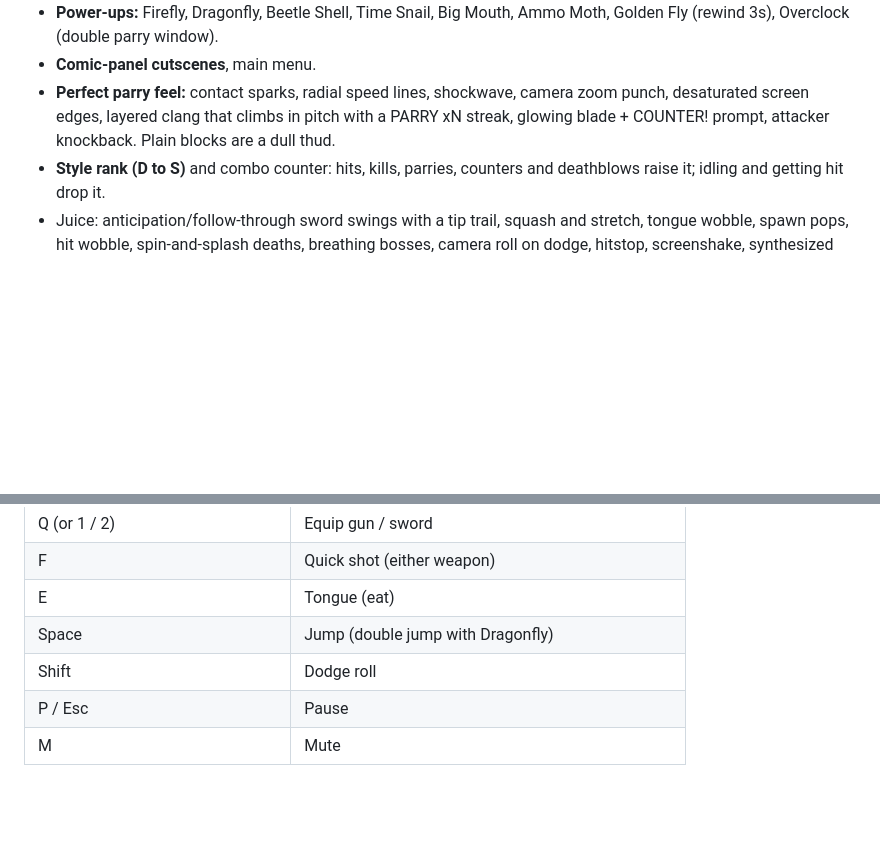
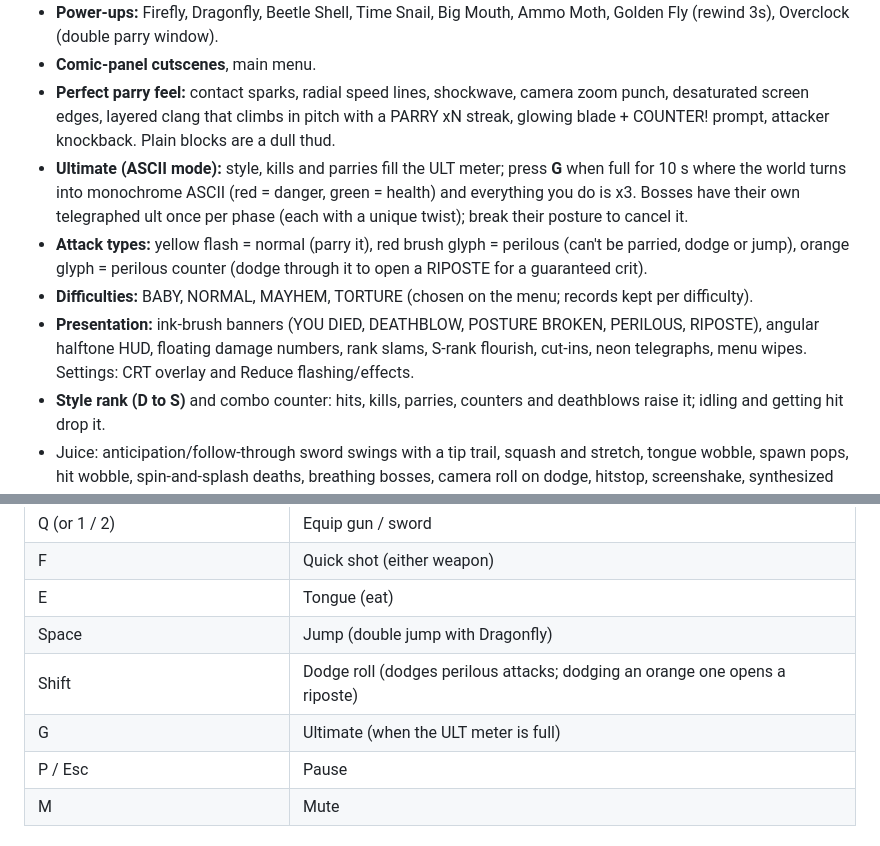
Before and after one commit to UtkarshKale/FroggyBallin, a Markdown page: README.md, 2 parts joined by grey strips. Drawn GitHub-style; blank space fills up the shorter version.

Commit message:
Docs: round 4 (ult, difficulty, attack types, art pass)

```diff
--- a/README.md
+++ b/README.md
@@ -16,6 +16,10 @@ A third-person 3D browser game built for the JetBrains "Build a Game with an AI
 - **Power-ups:** Firefly, Dragonfly, Beetle Shell, Time Snail, Big Mouth, Ammo Moth, Golden Fly (rewind 3s), Overclock (double parry window).
 - **Comic-panel cutscenes**, main menu.
 - **Perfect parry feel:** contact sparks, radial speed lines, shockwave, camera zoom punch, desaturated screen edges, layered clang that climbs in pitch with a PARRY xN streak, glowing blade + COUNTER! prompt, attacker knockback. Plain blocks are a dull thud.
+- **Ultimate (ASCII mode):** style, kills and parries fill the ULT meter; press **G** when full for 10 s where the world turns into monochrome ASCII (red = danger, green = health) and everything you do is x3. Bosses have their own telegraphed ult once per phase (each with a unique twist); break their posture to cancel it.
+- **Attack types:** yellow flash = normal (parry it), red brush glyph = perilous (can't be parried, dodge or jump), orange glyph = perilous counter (dodge through it to open a RIPOSTE for a guaranteed crit).
+- **Difficulties:** BABY, NORMAL, MAYHEM, TORTURE (chosen on the menu; records kept per difficulty).
+- **Presentation:** ink-brush banners (YOU DIED, DEATHBLOW, POSTURE BROKEN, PERILOUS, RIPOSTE), angular halftone HUD, floating damage numbers, rank slams, S-rank flourish, cut-ins, neon telegraphs, menu wipes. Settings: CRT overlay and Reduce flashing/effects.
 - **Style rank (D to S)** and combo counter: hits, kills, parries, counters and deathblows raise it; idling and getting hit drop it.
 - Juice: anticipation/follow-through sword swings with a tip trail, squash and stretch, tongue wobble, spawn pops, hit wobble, spin-and-splash deaths, breathing bosses, camera roll on dodge, hitstop, screenshake, synthesized sound effects and a small procedural music loop.
 - **Pacing:** fast cancelable combo, short dodge cooldown, zones spawn in quick waves, compact levels, faster phase-2 bosses, any key skips boss intros.
@@ -31,7 +35,8 @@ A third-person 3D browser game built for the JetBrains "Build a Game with an AI
 | F | Quick shot (either weapon) |
 | E | Tongue (eat) |
 | Space | Jump (double jump with Dragonfly) |
-| Shift | Dodge roll |
+| Shift | Dodge roll (dodges perilous attacks; dodging an orange one opens a riposte) |
+| G | Ultimate (when the ULT meter is full) |
 | P / Esc | Pause |
 | M | Mute |
 
```
Also changed, not shown: docs/GDD.md (+8 -0 lines).
